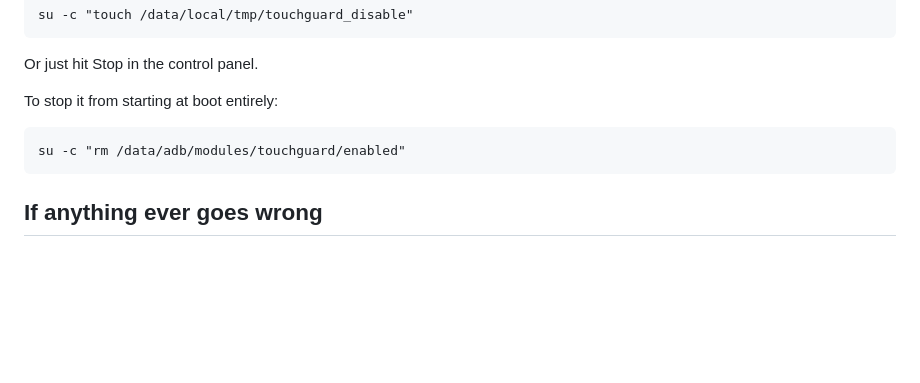
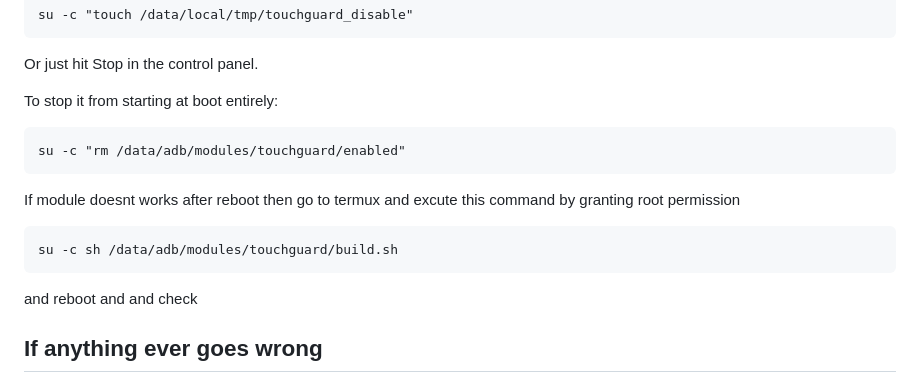
Before and after one commit to shivrajtode/TouchGuard, a Markdown page: README.md, the part around the change. GitHub-like rendering; blank space fills up the shorter version.

Commit message:
Update README with troubleshooting instructions
Added troubleshooting steps for module issues.

````diff
--- a/README.md
+++ b/README.md
@@ -64,6 +64,12 @@ To stop it from starting at boot entirely:
 ```
 su -c "rm /data/adb/modules/touchguard/enabled"
 ```
+If module doesnt works after reboot
+then go to termux and excute this command by granting root permission
+```
+su -c sh /data/adb/modules/touchguard/build.sh
+```
+and reboot and and check
 
 ## If anything ever goes wrong
 
````
